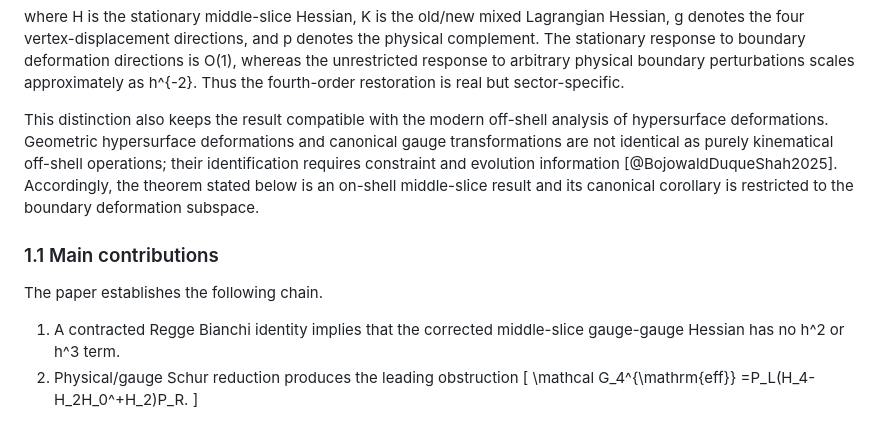
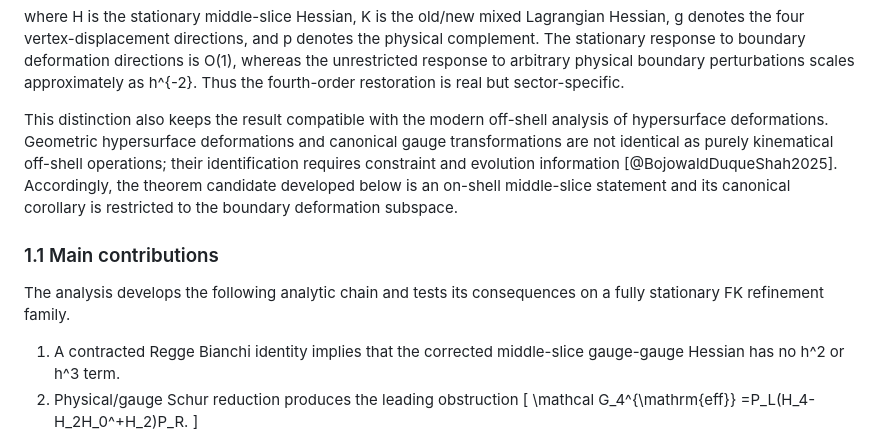
Before and after one commit to craigbotnen-boop/ewrhwerth, a Markdown page: fk_regge_hda/manuscript_v0.md, the part around the change. Drawn GitHub-style.

Commit message:
Tighten theorem-status wording in manuscript draft

```diff
--- a/fk_regge_hda/manuscript_v0.md
+++ b/fk_regge_hda/manuscript_v0.md
@@ -48,11 +48,11 @@ K_{gp}=O(h^2),
 
 where H is the stationary middle-slice Hessian, K is the old/new mixed Lagrangian Hessian, g denotes the four vertex-displacement directions, and p denotes the physical complement. The stationary response to boundary deformation directions is O(1), whereas the unrestricted response to arbitrary physical boundary perturbations scales approximately as h^{-2}. Thus the fourth-order restoration is real but sector-specific.
 
-This distinction also keeps the result compatible with the modern off-shell analysis of hypersurface deformations. Geometric hypersurface deformations and canonical gauge transformations are not identical as purely kinematical off-shell operations; their identification requires constraint and evolution information [@BojowaldDuqueShah2025]. Accordingly, the theorem stated below is an on-shell middle-slice result and its canonical corollary is restricted to the boundary deformation subspace.
+This distinction also keeps the result compatible with the modern off-shell analysis of hypersurface deformations. Geometric hypersurface deformations and canonical gauge transformations are not identical as purely kinematical off-shell operations; their identification requires constraint and evolution information [@BojowaldDuqueShah2025]. Accordingly, the theorem candidate developed below is an on-shell middle-slice statement and its canonical corollary is restricted to the boundary deformation subspace.
 
 ### 1.1 Main contributions
 
-The paper establishes the following chain.
+The analysis develops the following analytic chain and tests its consequences on a fully stationary FK refinement family.
 
 1. A contracted Regge Bianchi identity implies that the corrected middle-slice gauge-gauge Hessian has no h^2 or h^3 term.
 2. Physical/gauge Schur reduction produces the leading obstruction
```
